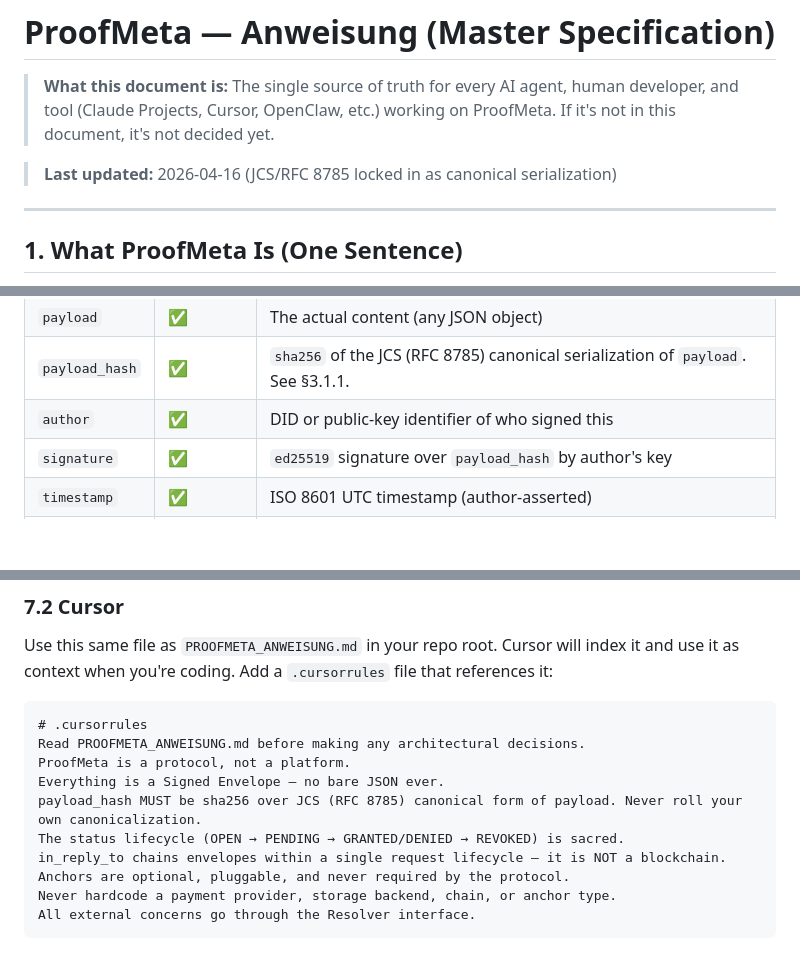
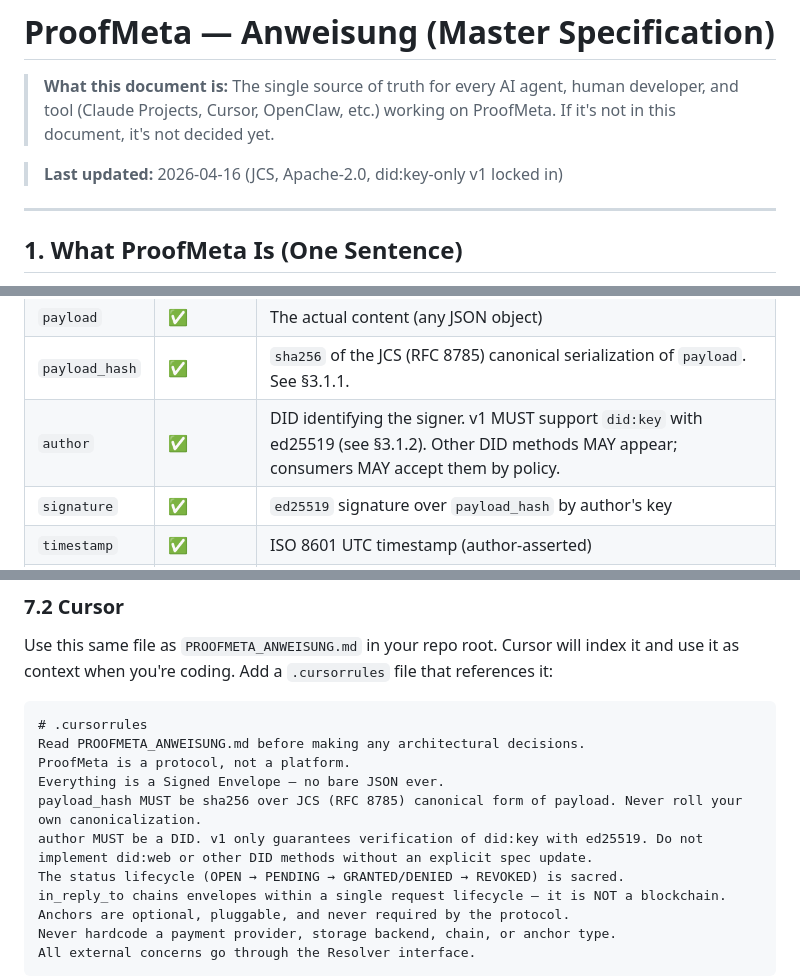
Before and after one commit to bettabeta/proofmeta, a Markdown page: PROOFMETA_ANWEISUNG.md, 3 parts joined by grey strips. GitHub-like rendering; blank space fills up the shorter version.

```diff
--- a/PROOFMETA_ANWEISUNG.md
+++ b/PROOFMETA_ANWEISUNG.md
@@ -2,7 +2,7 @@
 
 > **What this document is:** The single source of truth for every AI agent, human developer, and tool (Claude Projects, Cursor, OpenClaw, etc.) working on ProofMeta. If it's not in this document, it's not decided yet.
 
-> **Last updated:** 2026-04-16 (JCS/RFC 8785 locked in as canonical serialization)
+> **Last updated:** 2026-04-16 (JCS, Apache-2.0, did:key-only v1 locked in)
 
 ---
 
@@ -72,7 +72,7 @@ These are non-negotiable. Every design decision must pass through these filters:
 | `proofmeta` | ✅ | Protocol version |
 | `payload` | ✅ | The actual content (any JSON object) |
 | `payload_hash` | ✅ | `sha256` of the JCS (RFC 8785) canonical serialization of `payload`. See §3.1.1. |
-| `author` | ✅ | DID or public-key identifier of who signed this |
+| `author` | ✅ | DID identifying the signer. v1 MUST support `did:key` with ed25519 (see §3.1.2). Other DID methods MAY appear; consumers MAY accept them by policy. |
 | `signature` | ✅ | `ed25519` signature over `payload_hash` by author's key |
 | `timestamp` | ✅ | ISO 8601 UTC timestamp (author-asserted) |
 | `in_reply_to` | ⚠️ context | `payload_hash` of the logically previous envelope in the same lifecycle. Required for status updates and reviews. Omitted for roots (identity, skill publication). |
@@ -447,6 +485,7 @@ Read PROOFMETA_ANWEISUNG.md before making any architectural decisions.
 ProofMeta is a protocol, not a platform.
 Everything is a Signed Envelope — no bare JSON ever.
 payload_hash MUST be sha256 over JCS (RFC 8785) canonical form of payload. Never roll your own canonicalization.
+author MUST be a DID. v1 only guarantees verification of did:key with ed25519. Do not implement did:web or other DID methods without an explicit spec update.
 The status lifecycle (OPEN → PENDING → GRANTED/DENIED → REVOKED) is sacred.
 in_reply_to chains envelopes within a single request lifecycle — it is NOT a blockchain.
 Anchors are optional, pluggable, and never required by the protocol.
```
Also changed, not shown: other parts of PROOFMETA_ANWEISUNG.md (+77 -5 lines).
